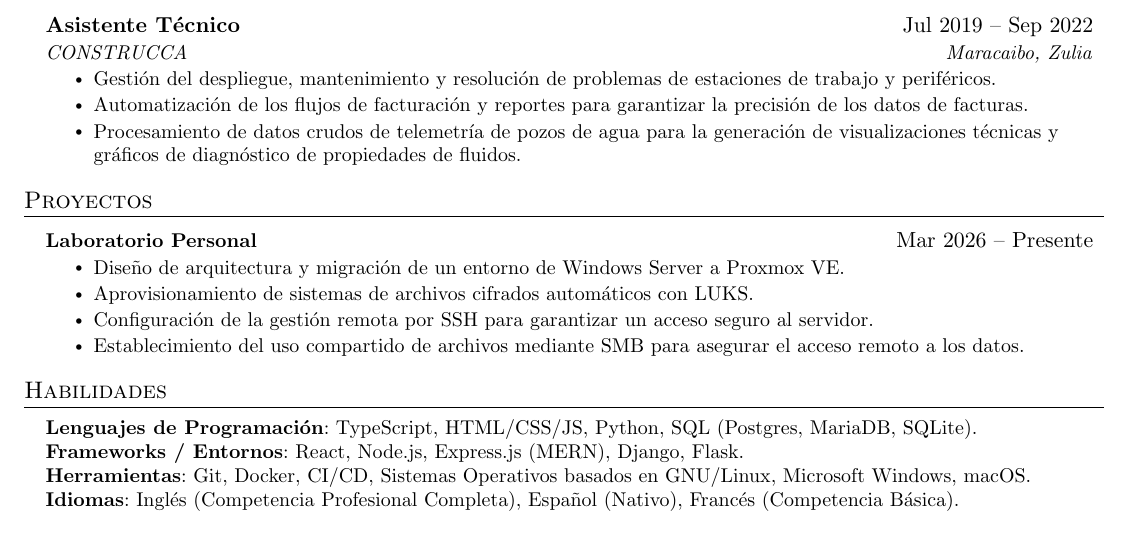
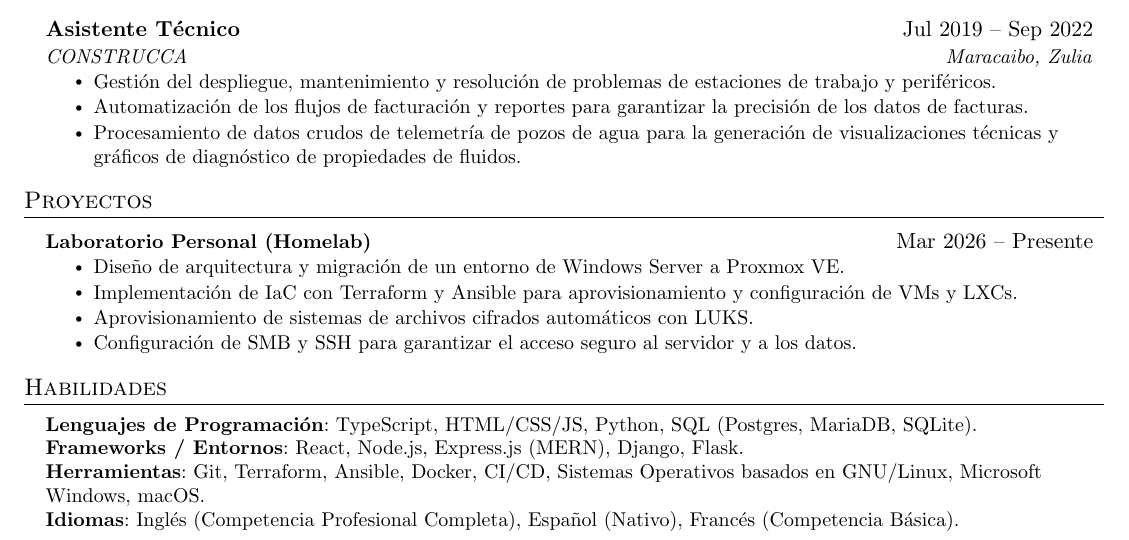
Before and after one commit to jurdanetac/resume, a LaTeX document (spanish.tex): part of the page, cut so that both start at the same text. Compiled offline with pdfLaTeX.

Commit message:
Update project details and tools in spanish.tex

```diff
--- a/spanish.tex
+++ b/spanish.tex
@@ -179,12 +179,12 @@ Ingeniero en Inform\'{a}tica enfocado en sistemas, con pasi\'{o}n por la infraes
     \resumeSubHeadingListStart
 
     \resumeProjectHeading
-        {\textbf{Laboratorio Personal}}{Mar 2026 -- Presente}
+        {\textbf{Laboratorio Personal (Homelab)}}{Mar 2026 -- Presente}
         \resumeItemListStart
           \resumeItem{Dise\~{n}o de arquitectura y migraci\'{o}n de un entorno de Windows Server a Proxmox VE.}
+          \resumeItem{Implementaci\'{o}n de IaC con Terraform y Ansible para aprovisionamiento y configuraci\'{o}n de VMs y LXCs.}
           \resumeItem{Aprovisionamiento de sistemas de archivos cifrados autom\'{a}ticos con LUKS.}
-          \resumeItem{Configuraci\'{o}n de la gesti\'{o}n remota por SSH para garantizar un acceso seguro al servidor.}
-          \resumeItem{Establecimiento del uso compartido de archivos mediante SMB para asegurar el acceso remoto a los datos.}
+          \resumeItem{Configuraci\'{o}n de SMB y SSH para garantizar el acceso seguro al servidor y a los datos.}
         \resumeItemListEnd
 
   \resumeSubHeadingListEnd
@@ -196,7 +196,7 @@ Ingeniero en Inform\'{a}tica enfocado en sistemas, con pasi\'{o}n por la infraes
     \small{\item{
      \textbf{Lenguajes de Programaci\'{o}n}{: TypeScript, HTML/CSS/JS, Python, SQL (Postgres, MariaDB, SQLite).} \\
      \textbf{Frameworks / Entornos}{: React, Node.js, Express.js (MERN), Django, Flask.} \\
-     \textbf{Herramientas}{: Git, Docker, CI/CD, Sistemas Operativos basados en GNU/Linux, Microsoft Windows, macOS.} \\
+     \textbf{Herramientas}{: Git, Terraform, Ansible, Docker, CI/CD, Sistemas Operativos basados en GNU/Linux, Microsoft Windows, macOS.} \\
      \textbf{Idiomas}{: Ingl\'{e}s (Competencia Profesional Completa), Espa\~{n}ol (Nativo), Franc\'{e}s (Competencia B\'{a}sica).}
     }}
  \end{itemize}
```
